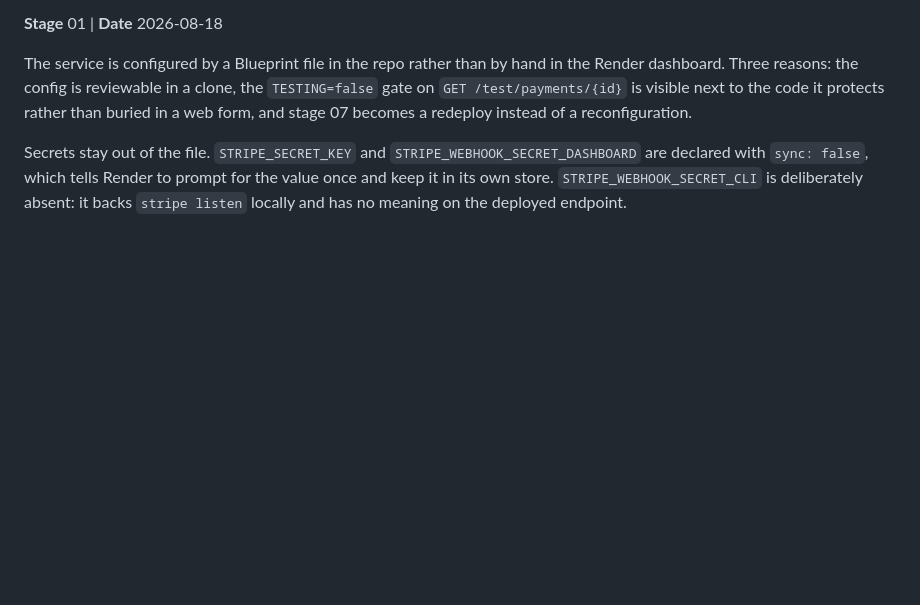
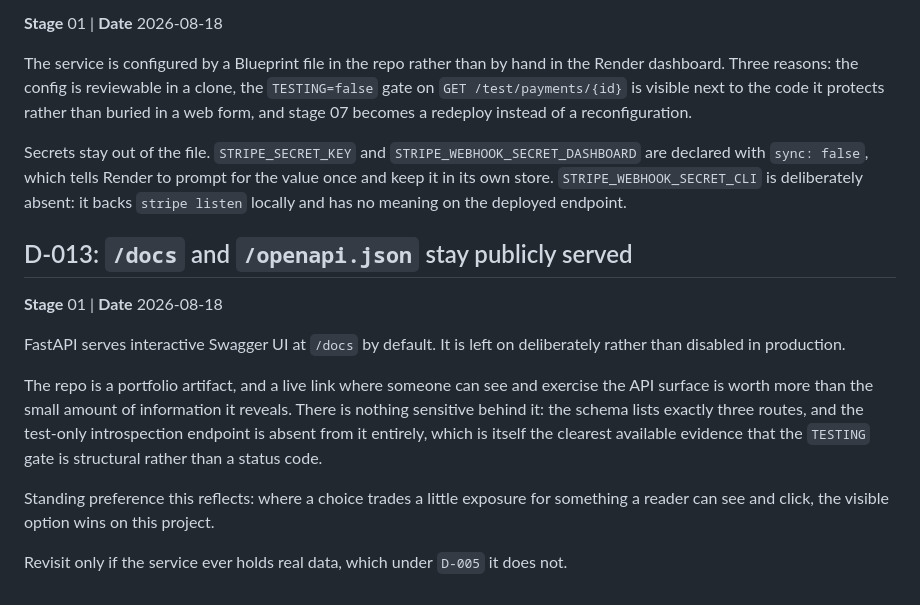
Before and after one commit to Michael-QA-Labs/stripe-reconciler, a Markdown page: _build/DECISIONS.md, the part around the change. Rendered like a GitHub page; blank space fills up the shorter version.

Commit message:
Settle the docs exposure question, add a demo to the ship gate
D-013 records that /docs and /openapi.json stay publicly served. The repo
is a portfolio artifact, the schema lists three routes, and the test-only
endpoint is absent from it, which is the clearest evidence available that
the TESTING gate is structural rather than a status code.

Ship gate gains an item: a demo that has been run end to end, not just a
live URL serving JSON. What the demo actually is gets defined at stage 05,
once hosted Checkout exists and there is a flow worth showing.

Stage 01 open questions 4 and 6 updated to point at both.

Co-Authored-By: Claude Opus 5 <noreply@anthropic.com>

```diff
--- a/_build/DECISIONS.md
+++ b/_build/DECISIONS.md
@@ -160,3 +160,22 @@ Secrets stay out of the file. `STRIPE_SECRET_KEY` and
 Render to prompt for the value once and keep it in its own store.
 `STRIPE_WEBHOOK_SECRET_CLI` is deliberately absent: it backs `stripe listen`
 locally and has no meaning on the deployed endpoint.
+
+## D-013: `/docs` and `/openapi.json` stay publicly served
+**Stage** 01 | **Date** 2026-08-18
+
+FastAPI serves interactive Swagger UI at `/docs` by default. It is left on
+deliberately rather than disabled in production.
+
+The repo is a portfolio artifact, and a live link where someone can see and
+exercise the API surface is worth more than the small amount of information it
+reveals. There is nothing sensitive behind it: the schema lists exactly three
+routes, and the test-only introspection endpoint is absent from it entirely,
+which is itself the clearest available evidence that the `TESTING` gate is
+structural rather than a status code.
+
+Standing preference this reflects: where a choice trades a little exposure for
+something a reader can see and click, the visible option wins on this project.
+
+Revisit only if the service ever holds real data, which under `D-005` it does
+not.
```
Also changed, not shown: _build/CONTEXT.md (+4 -0 lines), 1 other file.
